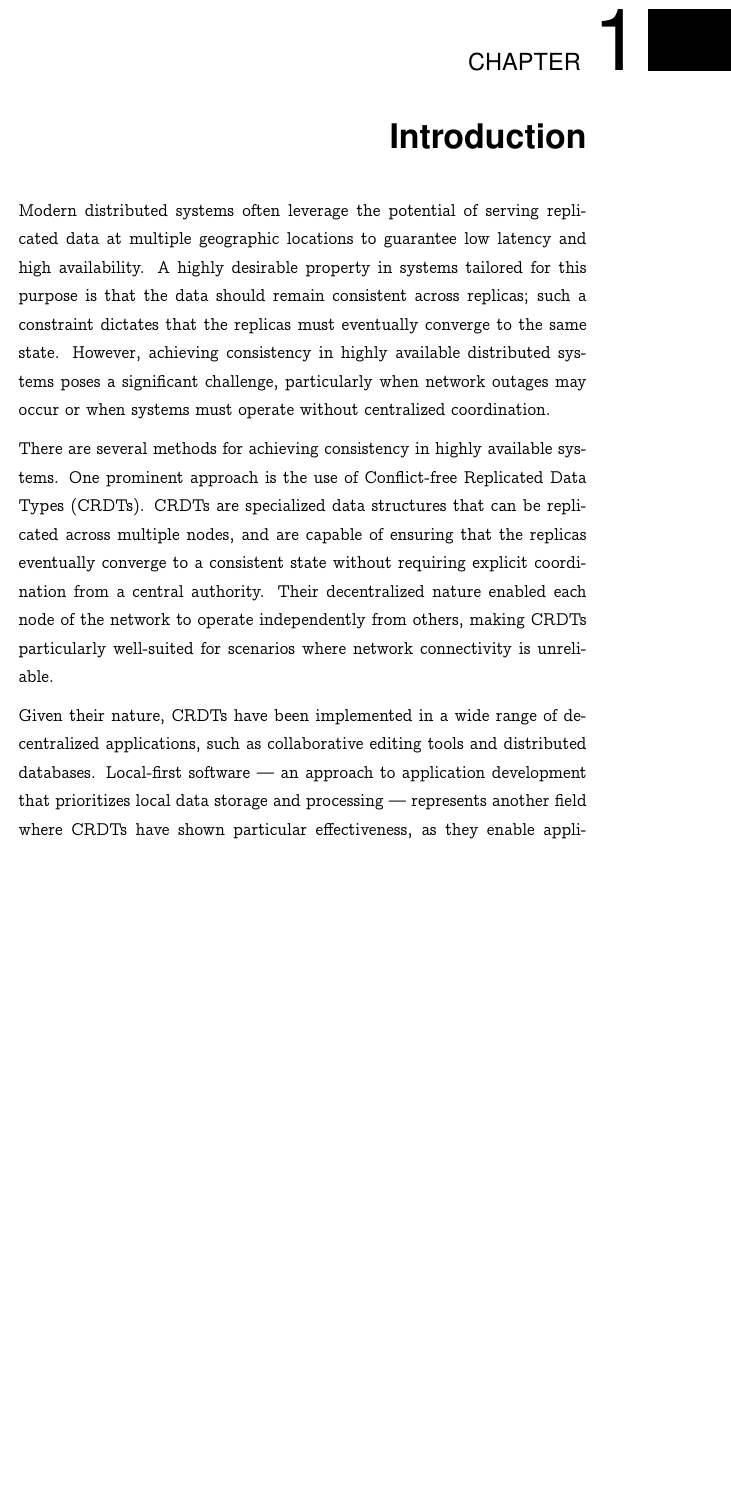
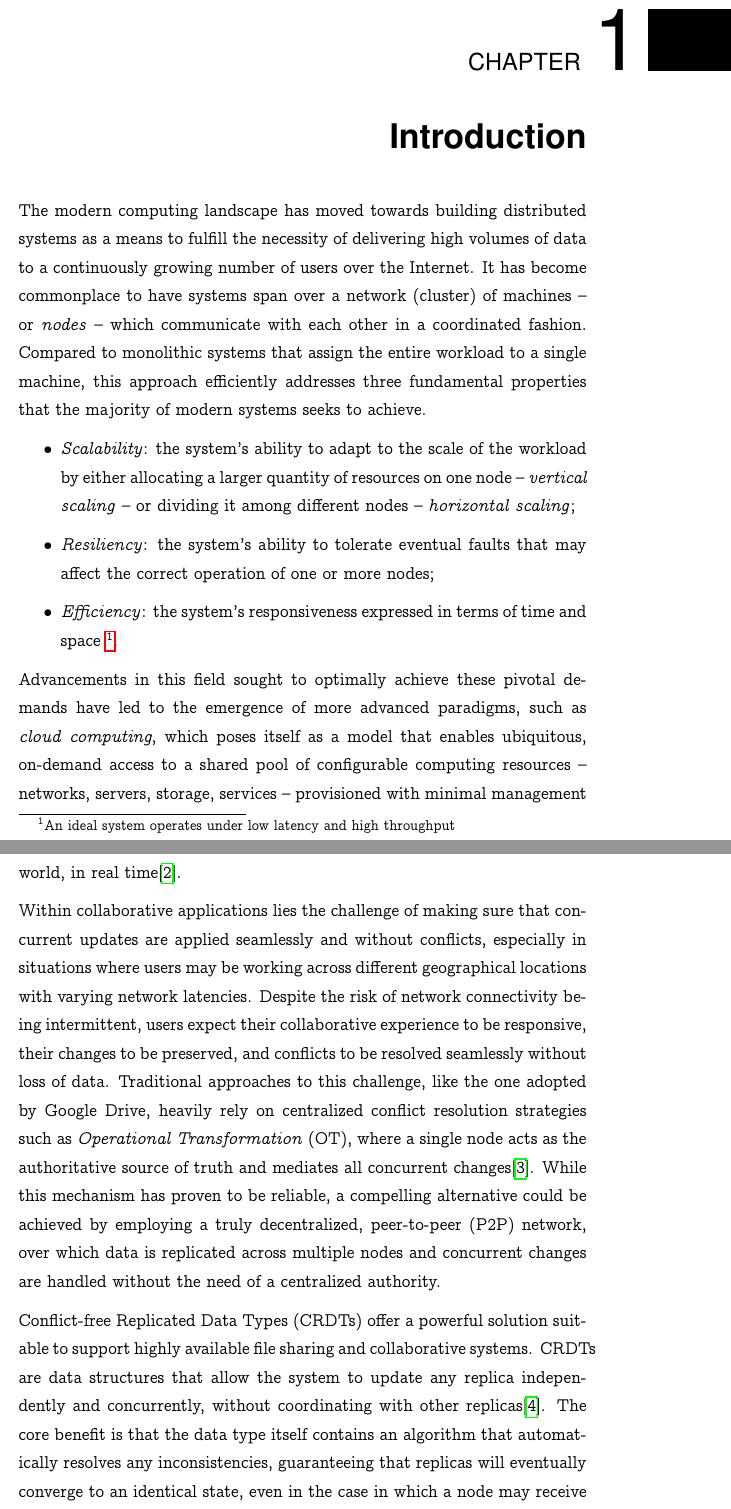
Before and after one commit to goro17/msc-thesis, a LaTeX thesis (docs/thesis/msc-thesis.tex, which reads docs/thesis/bibliography.bib, docs/thesis/chapters/chapter1.tex): part of page 7 of 22 before the commit and two parts of pages 7 and 8 of 24 after it, the two joined at a grey line, cut so that both start at the same text, the shorter picture padded with empty space. Compiled offline with pdfLaTeX.

Commit message:
rewrite chapter 1

```diff
--- a/docs/thesis/bibliography.bib
+++ b/docs/thesis/bibliography.bib
@@ -0,0 +57 @@
+month = nov,
--- a/docs/thesis/chapters/chapter1.tex
+++ b/docs/thesis/chapters/chapter1.tex
@@ -1,21 +1,26 @@
 \chapter{Introduction}
 
-Modern distributed systems often leverage the potential of serving replicated data at multiple geographic
-locations to guarantee low latency and high availability. A highly desirable property in systems tailored for this
-purpose is that the data should remain consistent across replicas; such a constraint dictates that the replicas
-must eventually converge to the same state. However, achieving consistency in highly available distributed systems
-poses a significant challenge, particularly when network outages may occur or when systems must operate without
-centralized coordination.
+The modern computing landscape has moved towards building distributed systems as a means
+to fulfill the necessity of delivering high volumes of data to a continuously growing
+number of users over the Internet. It has become commonplace to have systems span over a
+network (cluster) of machines -- or \textit{nodes} -- which communicate with each other
+in a coordinated fashion. Compared to monolithic systems that assign the entire workload
+to a single machine, this approach efficiently addresses three fundamental properties
+that the majority of modern systems seeks to achieve.
 
-There are several methods for achieving consistency in highly available systems. One prominent approach is the use
-of Conflict-free Replicated Data Types (CRDTs). CRDTs are specialized data structures that can be replicated across
-multiple nodes, and are capable of ensuring that the replicas eventually converge to a consistent state without
-requiring explicit coordination from a central authority. Their decentralized nature enabled each node of the
-network to operate independently from others, making CRDTs particularly well-suited for scenarios where network
-connectivity is unreliable.
+\begin{itemize}
+	\item \textit{Scalability}: the system's ability to adapt to the scale of the
+		workload by either allocating a larger quantity of resources on one node --
+		\textit{vertical scaling} -- or dividing it among different nodes --
+		\textit{horizontal scaling};
+	\item \textit{Resiliency}: the system's ability to tolerate eventual faults that may
+		affect the correct operation of one or more nodes;
+	\item \textit{Efficiency}: the system's responsiveness expressed in terms of time and space
+		\footnote{An ideal system operates under low latency and high throughput}.
+\end{itemize}
 
-Given their nature, CRDTs have been implemented in a wide range of decentralized applications, such as
-collaborative editing tools and distributed databases. Local-first software --- an approach to application
-development that prioritizes local data storage and processing --- represents another field where CRDTs have shown
-particular effectiveness, as they enable applications to operate seamlessly offline while synchronizing changes
-over the network, sharing updates with other peers as they come.
+Advancements in this field sought to optimally achieve these pivotal demands have led to
+the emergence of more advanced paradigms, such as \textit{cloud computing}, which poses
+itself as a model that enables ubiquitous, on-demand access to a shared pool of
+configurable computing resources -- networks, servers, storage, services -- provisioned
+with minimal management effort\cite{hamdaqa2012cc}. The advent of cloud computing has
@@ -22 +31,25 @@ over the network, sharing updates with other peers as they come.
+in common tasks by sharing access to a set of resources -- documents, spreadsheets,
+presentations, images, ... -- from anywhere in the world, in real
+time\cite{ellis1989groupware}.
 
+Within collaborative applications lies the challenge of making sure that concurrent
+updates are applied seamlessly and without conflicts, especially in situations where
+users may be working across different geographical locations with varying network
+latencies. Despite the risk of network connectivity being intermittent, users expect
+their collaborative experience to be responsive, their changes to be preserved, and
+conflicts to be resolved seamlessly without loss of data. Traditional approaches to
+this challenge, like the one adopted by Google Drive, heavily rely on centralized
+conflict resolution strategies such as \textit{Operational Transformation} (OT), where a
+single node acts as the authoritative source of truth and mediates all concurrent
+changes\cite{sun1998ot}. While this mechanism has proven to be reliable, a compelling
+alternative could be achieved by employing a truly decentralized, peer-to-peer (P2P)
+network, over which data is replicated across multiple nodes and concurrent changes are
+handled without the need of a centralized authority.
+
+Conflict-free Replicated Data Types (CRDTs) offer a powerful solution suitable to support
+highly available file sharing and collaborative systems. CRDTs are data structures that
+allow the system to update any replica independently and concurrently, without
+coordinating with other replicas\cite{almeida2024crdts}. The core benefit is that the
+data type itself contains an algorithm that automatically resolves any inconsistencies,
+guaranteeing that replicas will eventually converge to an identical state, even in the
+case in which a node may receive updates out of order.
```
Also changed, not shown: docs/thesis/bibliography.bib (61 more changed lines), docs/thesis/chapters/chapter1.tex (44 more changed lines), 1 other file.
